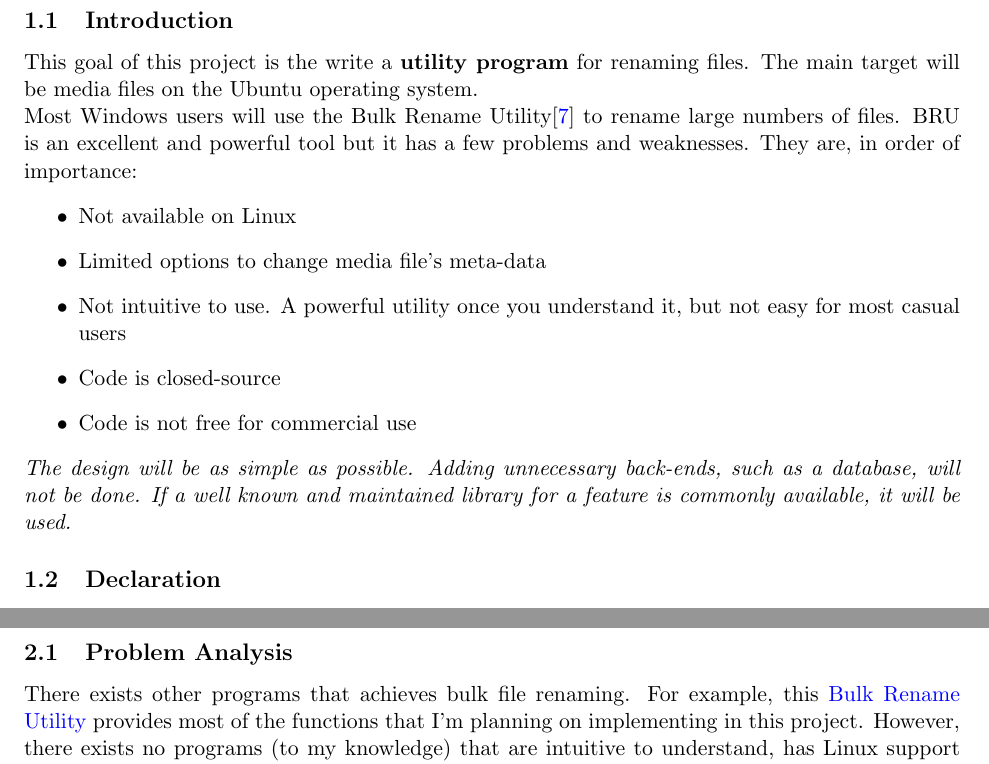
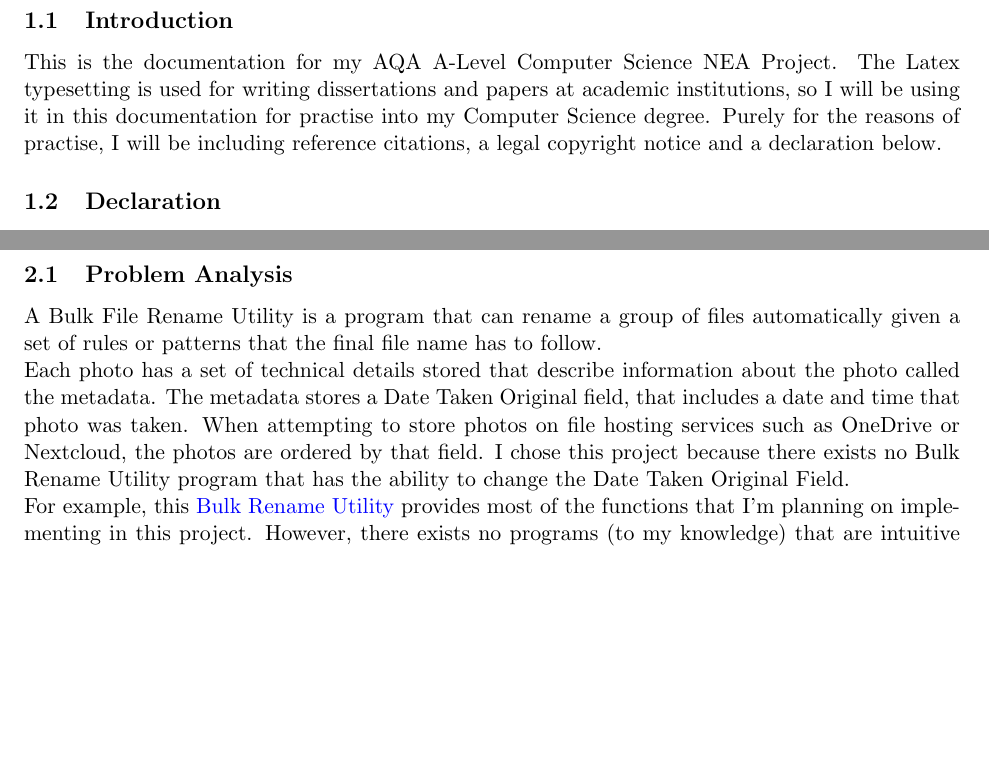
Before and after one commit to Thentoxd/NEA_Documentation, a LaTeX document (2026 NEA Project Report Alex Nicklin.tex): two parts of pages 4 and 5 of 25, joined at a grey line, cut so that both start at the same text, the shorter picture padded with empty space. Compiled offline with pdfLaTeX.

Commit message:
updates in analysis

```diff
--- a/2026 NEA Project Report Alex Nicklin.tex
+++ b/2026 NEA Project Report Alex Nicklin.tex
@@ -84,20 +84,26 @@
 
 \section{Introduction and Declaration}\label{sec:introduction-and-declaration}
 
+%This goal of this project is the write a \textbf{utility program} for renaming files. The main target will be media files on the Ubuntu operating system.
+%
+%Most Windows users will use the Bulk Rename Utility\cite{BulkRenameUtility} to rename large numbers of files.
+%BRU is an excellent and powerful tool but it has a few problems and weaknesses. They are, in order of importance:
+%\begin{itemize}
+%    \item Not available on Linux
+%    \item Limited options to change media file's meta-data
+%    \item Not intuitive to use. A powerful utility once you understand it, but not easy for most casual users
+%    \item Code is closed-source
+%    \item Code is not free for commercial use
+%\end{itemize}%
+
+%\textit{The design will be as simple as possible. Adding unnecessary back-ends, such as a database, will not be done. If a well known and maintained library for a feature is commonly available, it will be used.}%
+
+%TODO: General work
 \subsection{Introduction}
-This goal of this project is the write a \textbf{utility program} for renaming files. The main target will be media files on the Ubuntu operating system.
+This is the documentation for my AQA A-Level Computer Science NEA Project.
+The Latex typesetting is used for writing dissertations and papers at academic institutions, so I will be using it in this documentation for practise into my Computer Science degree.
+Purely for the reasons of practise, I will be including reference citations, a legal copyright notice and a declaration below.
 
-Most Windows users will use the Bulk Rename Utility\cite{BulkRenameUtility} to rename large numbers of files.
-BRU is an excellent and powerful tool but it has a few problems and weaknesses. They are, in order of importance:
-\begin{itemize}
-    \item Not available on Linux
-    \item Limited options to change media file's meta-data
-    \item Not intuitive to use. A powerful utility once you understand it, but not easy for most casual users
-    \item Code is closed-source
-    \item Code is not free for commercial use
-\end{itemize}
-
-\textit{The design will be as simple as possible. Adding unnecessary back-ends, such as a database, will not be done. If a well known and maintained library for a feature is commonly available, it will be used.}
 \subsection{Declaration}
 \textbf{All code - except those modules listed below - and this report is my own work.}
 
@@ -114,9 +122,17 @@ Code Modules credited to other people:
 \end{itemize}
 
 \section{Analysis}
-%TODO: General work
+%TODO: General work (they are first being introduced to this now!)
 \subsection{Problem Analysis}
-There exists other programs that achieves bulk file renaming.
+A Bulk File Rename Utility is a program that can rename a group of files automatically given a set of rules or patterns that the final file name has to follow.
+%TODO: INSERT PHOTOS OF BEFORE AND AFTER
+
+%TODO: EXIF VS MetaData???
+Each photo has a set of technical details stored that describe information about the photo called the metadata.
+The metadata stores a Date Taken Original field, that includes a date and time that photo was taken.
+When attempting to store photos on file hosting services such as OneDrive or Nextcloud, the photos are ordered by that field.
+I chose this project because there exists no Bulk Rename Utility program that has the ability to change the Date Taken Original Field.
+
 For example, this \href{https://www.bulkrenameutility.co.uk/}{Bulk Rename Utility} provides most of the functions that I'm planning on implementing in this project.
 However, there exists no programs (to my knowledge) that are intuitive to understand, has Linux support and can change the EXIF Date Taken Original to a given input.
 
```
Also changed, not shown: out/2026 NEA Project Report Alex Nicklin.pdf (deleted), 2026 NEA Project Report Alex Nicklin.tex (2 more changed lines).
